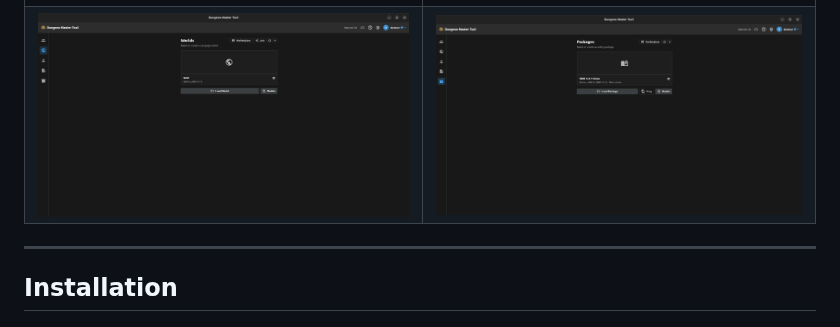
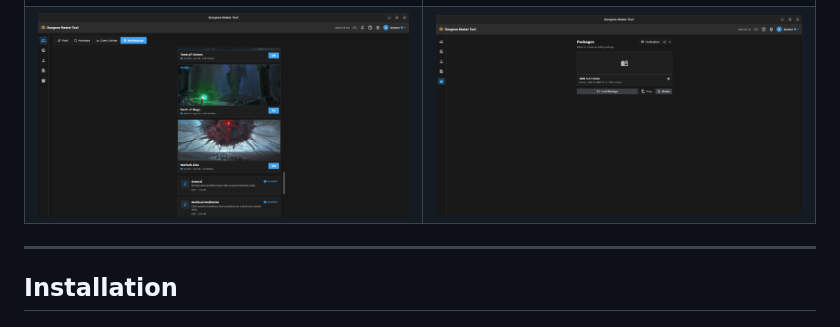
Before and after one commit to elymsyr/dungeon-master-tool, a Markdown page: README.md, the part around the change. Drawn GitHub-style; pictures changed too: media/marketplace.png (added).

```diff
--- a/README.md
+++ b/README.md
@@ -196,7 +196,7 @@ Everything core works fully offline. Online features (sync, sharing, marketplace
       <td align="center"><img src="media/session.png" alt="Session" width="400"/></td>
     </tr>
     <tr>
-      <td align="center"><img src="media/world.png" alt="World" width="400"/></td>
+      <td align="center"><img src="media/marketplace.png" alt="World" width="400"/></td>
       <td align="center"><img src="media/pack.png" alt="Settings" width="400"/></td>
     </tr>
   </table>
```
